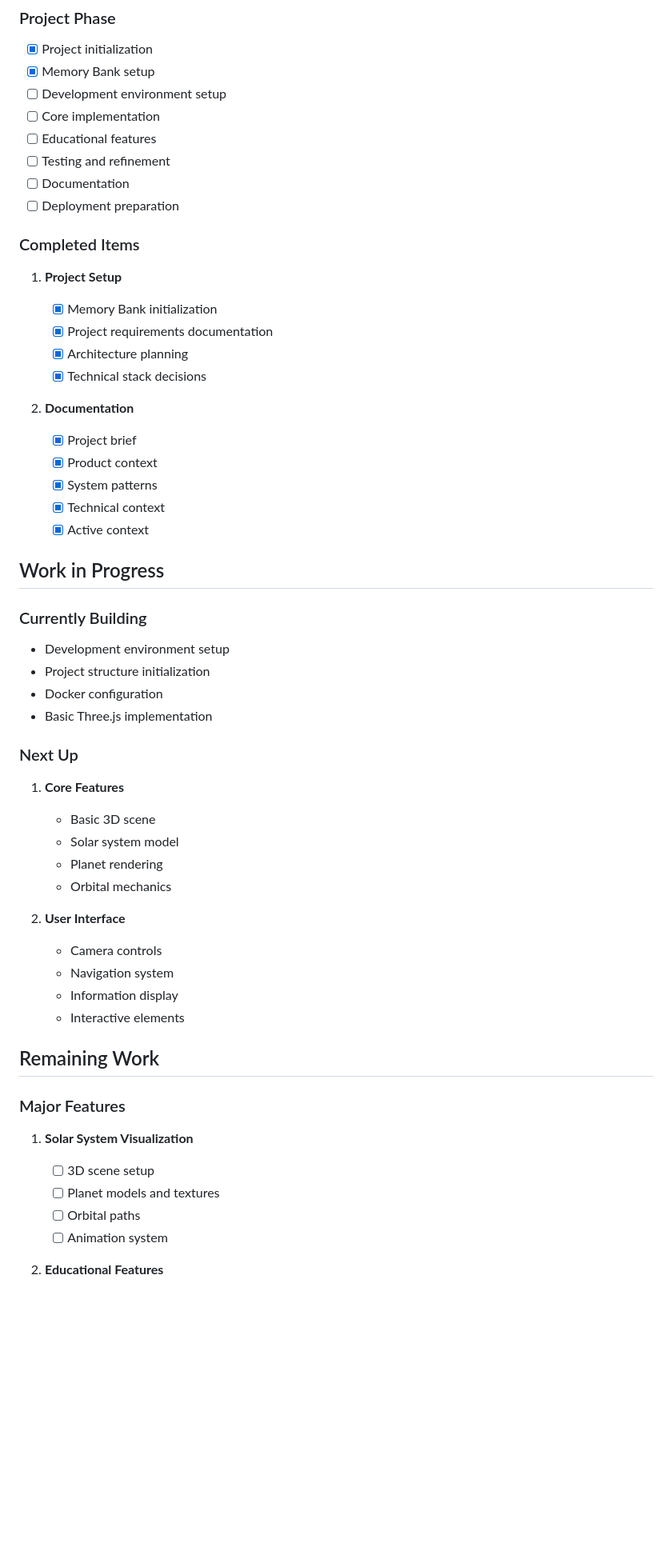
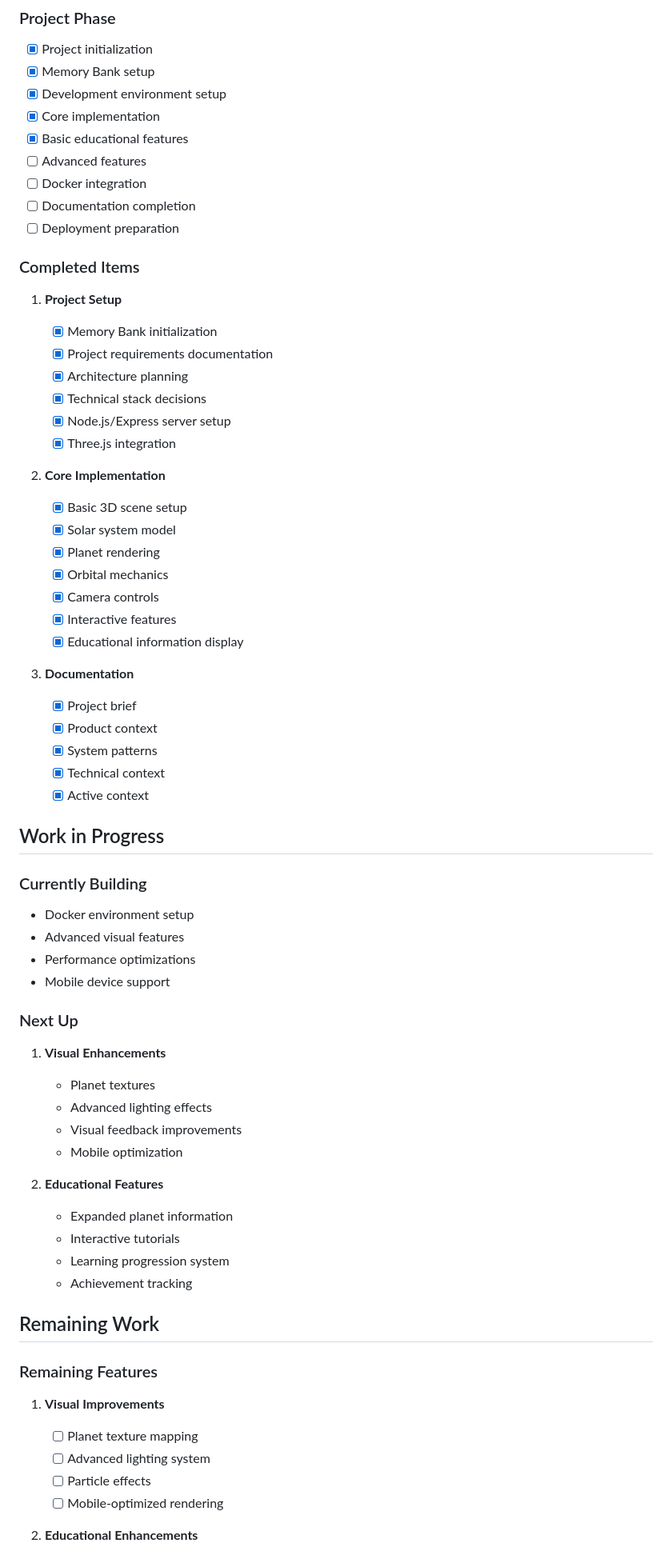
Before and after one commit to robitan/solar-system-simulator-with-cline, a Markdown page: memory-bank/progress.md, the part around one of its changes. Shown at 80% size. GitHub-like rendering; blank space fills up the shorter version.

Commit message:
update memory bank

```diff
--- a/memory-bank/progress.md
+++ b/memory-bank/progress.md
@@ -6,11 +6,12 @@
 
 - [x] Project initialization
 - [x] Memory Bank setup
-- [ ] Development environment setup
-- [ ] Core implementation
-- [ ] Educational features
-- [ ] Testing and refinement
-- [ ] Documentation
+- [x] Development environment setup
+- [x] Core implementation
+- [x] Basic educational features
+- [ ] Advanced features
+- [ ] Docker integration
+- [ ] Documentation completion
 - [ ] Deployment preparation
 
 ### Completed Items
@@ -21,8 +22,20 @@
    - [x] Project requirements documentation
    - [x] Architecture planning
    - [x] Technical stack decisions
+   - [x] Node.js/Express server setup
+   - [x] Three.js integration
 
-2. **Documentation**
+2. **Core Implementation**
+
+   - [x] Basic 3D scene setup
+   - [x] Solar system model
+   - [x] Planet rendering
+   - [x] Orbital mechanics
+   - [x] Camera controls
+   - [x] Interactive features
+   - [x] Educational information display
+
+3. **Documentation**
    - [x] Project brief
    - [x] Product context
    - [x] System patterns
@@ -33,36 +46,36 @@
 
 ### Currently Building
 
-- Development environment setup
-- Project structure initialization
-- Docker configuration
-- Basic Three.js implementation
+- Docker environment setup
+- Advanced visual features
+- Performance optimizations
+- Mobile device support
 
 ### Next Up
 
-1. **Core Features**
+1. **Visual Enhancements**
 
-   - Basic 3D scene
-   - Solar system model
-   - Planet rendering
-   - Orbital mechanics
+   - Planet textures
+   - Advanced lighting effects
+   - Visual feedback improvements
+   - Mobile optimization
 
-2. **User Interface**
-   - Camera controls
-   - Navigation system
-   - Information display
-   - Interactive elements
+2. **Educational Features**
+   - Expanded planet information
+   - Interactive tutorials
+   - Learning progression system
+   - Achievement tracking
 
 ## Remaining Work
 
-### Major Features
+### Remaining Features
 
-1. **Solar System Visualization**
+1. **Visual Improvements**
 
-   - [ ] 3D scene setup
-   - [ ] Planet models and textures
-   - [ ] Orbital paths
-   - [ ] Animation system
+   - [ ] Planet texture mapping
+   - [ ] Advanced lighting system
+   - [ ] Particle effects
+   - [ ] Mobile-optimized rendering
 
-2. **Educational Features**
+2. **Educational Enhancements**
 
```
Also changed, not shown: other parts of memory-bank/progress.md (+49 -47 lines), memory-bank/activeContext.md (+64 -61 lines), memory-bank/techContext.md (+14 -9 lines).
